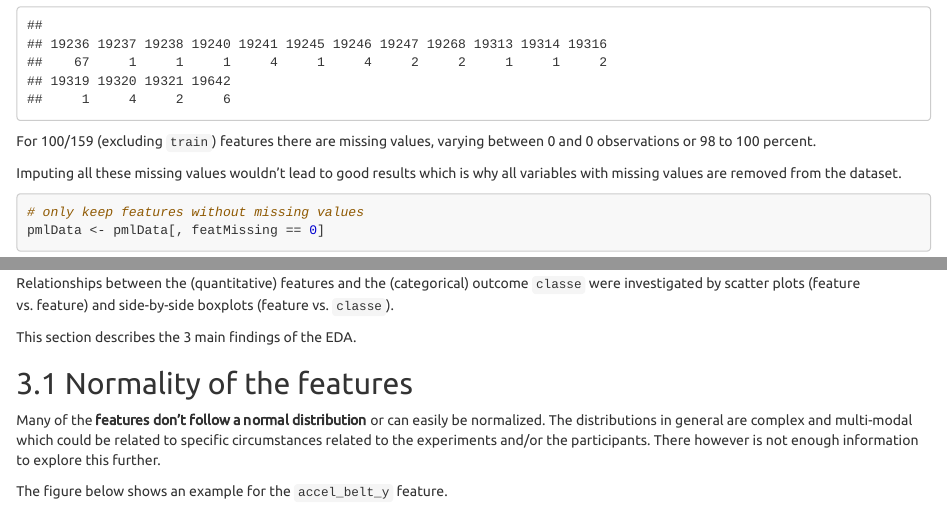
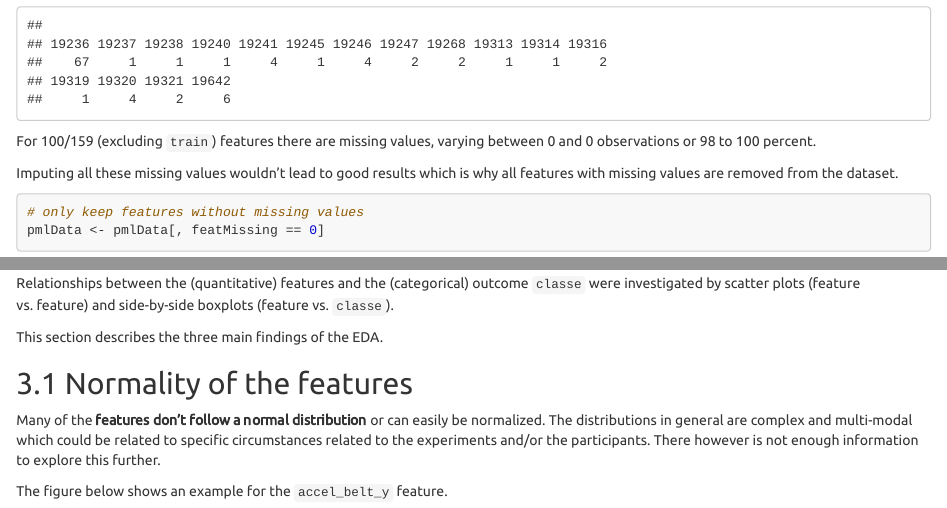
Before and after one commit to roemeren/PMLCourseProject, an R Markdown document (PMLCourseProject.Rmd): the page in a window 1100 px wide, from 2270 px down, and a second part further down, joined at a grey line. The pictures show the output file PMLCourseProject.html that the author committed with the source, opened offline.

Commit message:
Replaced variable with feature

````diff
--- a/PMLCourseProject.Rmd
+++ b/PMLCourseProject.Rmd
@@ -109,7 +109,7 @@ For `r sum(featMissing != 0)`/`r length(featMissing) -1 ` (excluding
 `train`) features there are missing values, varying between `r min(featMissing != 0)` and `r min(featMissing != 0)` observations or 98 to 100 percent.
 
 Imputing all these missing values wouldn't lead to good results
-which is why all variables with missing values are removed from the dataset.
+which is why all features with missing values are removed from the dataset.
 ```{r removemissing}
 # only keep features without missing values
 pmlData <- pmlData[, featMissing == 0]
@@ -148,7 +148,7 @@ descriptive statistics (5-number summaries) and exploratory plots (boxplots and
 Relationships between the (quantitative) features and the (categorical) outcome `classe` were investigated by scatter plots (feature vs. feature) and
 side-by-side boxplots (feature vs. `classe`).
 
-This section describes the 3 main findings of the EDA.
+This section describes the three main findings of the EDA.
 
 ## Normality of the features
 Many of the **features don't follow a normal distribution** or can easily be normalized. The distributions in general are complex and multi-modal which
````
Also changed, not shown: PMLCourseProject.html, PMLCourseProject.pdf, PMLCourseProject_files/figure-latex/evalcart-1.pdf, PMLCourseProject_files/figure-latex/nonnormal-1.pdf, PMLCourseProject_files/figure-latex/outlier-1.pdf, PMLCourseProject_files/figure-latex/plotgbm-1.pdf, PMLCourseProject_files/figure-latex/plotrf-1.pdf, PMLCourseProject.Rmd (2 more changed lines).
